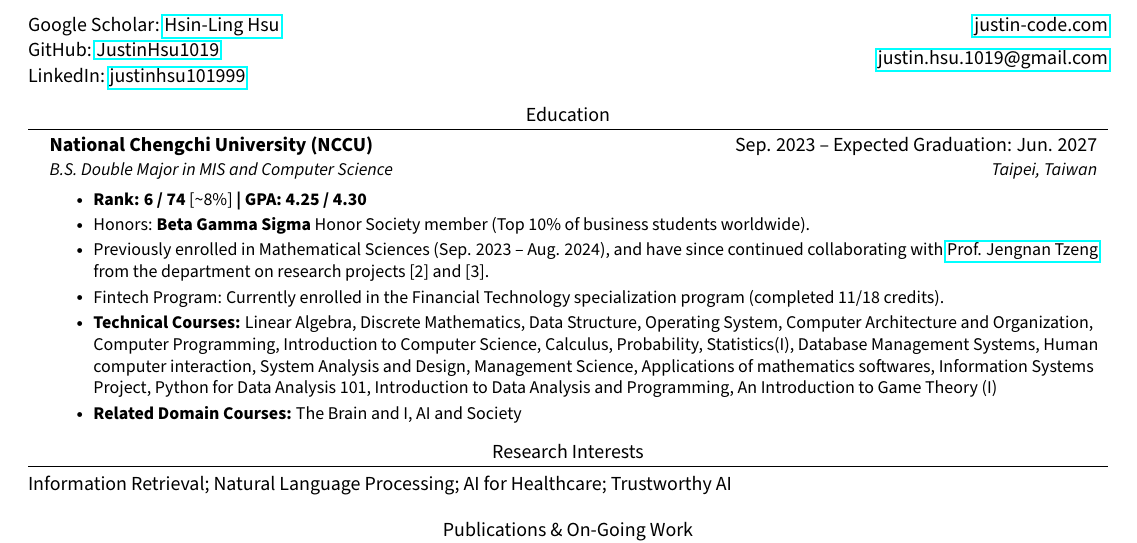
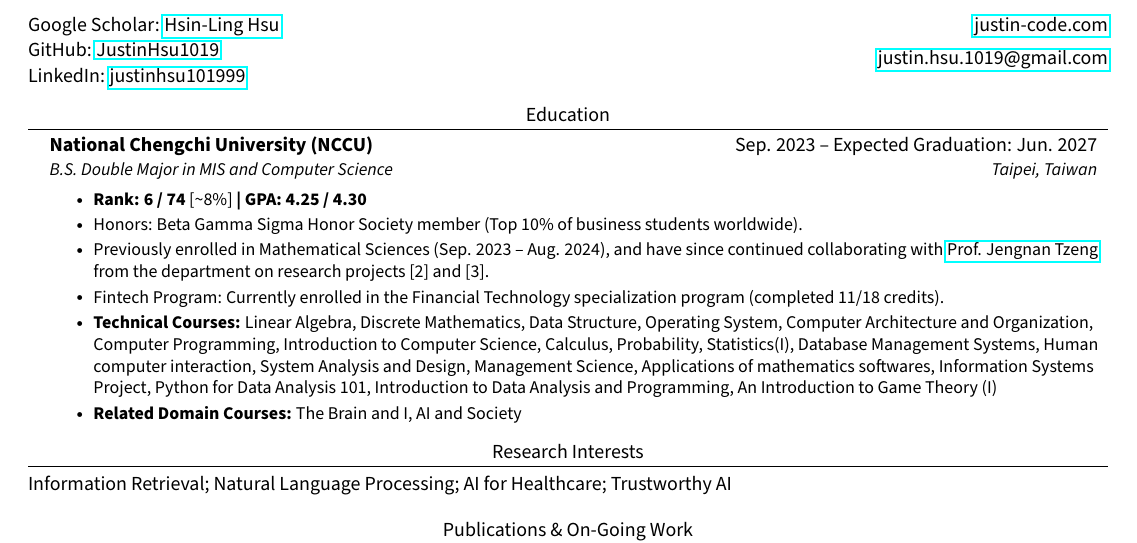
Before and after one commit to JustinHsu1019/JustinHsu1019.github.io, a LaTeX CV (cv/main.tex): part of page 1 of 3, cut so that both start at the same text. Compiled offline with pdfLaTeX.

Commit message:
update cv

```diff
--- a/cv/main.tex
+++ b/cv/main.tex
@@ -110,7 +110,7 @@
       \resumeItemListStart
       \vspace{0.3em}
         \resumeItem{\textbf{Rank: 6 / 74} [\textasciitilde8\%] \textbf{| GPA: 4.25 / 4.30}}
-        \resumeItem{Honors: \textbf{Beta Gamma Sigma} Honor Society member (Top 10\% of business students worldwide).}
+        \resumeItem{Honors: Beta Gamma Sigma Honor Society member (Top 10\% of business students worldwide).}
         \resumeItem{Previously enrolled in Mathematical Sciences (Sep. 2023 -- Aug. 2024), and have since continued collaborating with \href{https://ms.nccu.edu.tw/PageStaffing/Detail?fid=4666\&id=1118}{Prof. Jengnan Tzeng} from the department on research projects [2] and [3].}
         \resumeItem{Fintech Program: Currently enrolled in the Financial Technology specialization program (completed 11/18 credits).}
         \resumeItem{\textbf{Technical Courses:} Linear Algebra, Discrete Mathematics, Data Structure, Operating System, Computer Architecture and Organization, Computer Programming, Introduction to Computer Science, Calculus, Probability, Statistics(I), Database Management Systems, Human computer interaction, System Analysis and Design, Management Science, Applications of mathematics softwares, Information Systems Project, Python for Data Analysis 101, Introduction to Data Analysis and Programming, An Introduction to Game Theory (I)}
```
Also changed, not shown: cv/CV.pdf, cv/CV_2p.pdf.
